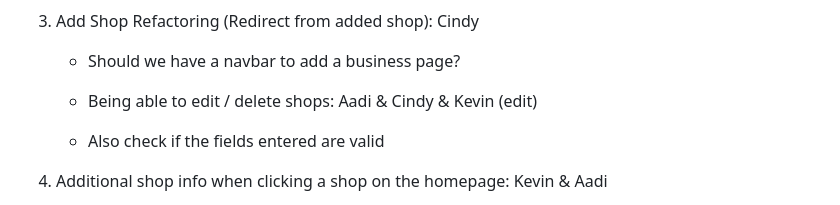
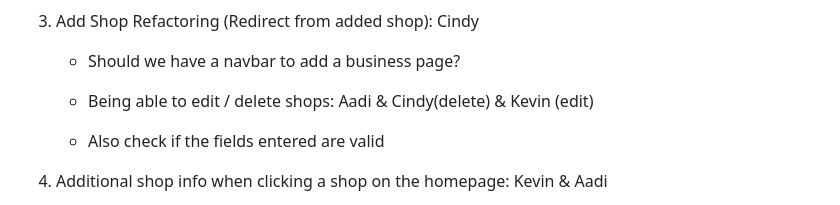
Before and after one commit to aiillssa/Husky-Hustlers, a Markdown page: reports/20241127.md, the part around the change. Rendered like a GitHub page.

Commit message:
add my progress to report

```diff
--- a/reports/20241127.md
+++ b/reports/20241127.md
@@ -20,7 +20,7 @@ Here is a list of our goals, not for the week but before the final release, as w
 
    - Should we have a navbar to add a business page?
 
-   - Being able to edit / delete shops: Aadi & Cindy & Kevin (edit)
+   - Being able to edit / delete shops: Aadi & Cindy(delete) & Kevin (edit)
 
    - Also check if the fields entered are valid
 
```
